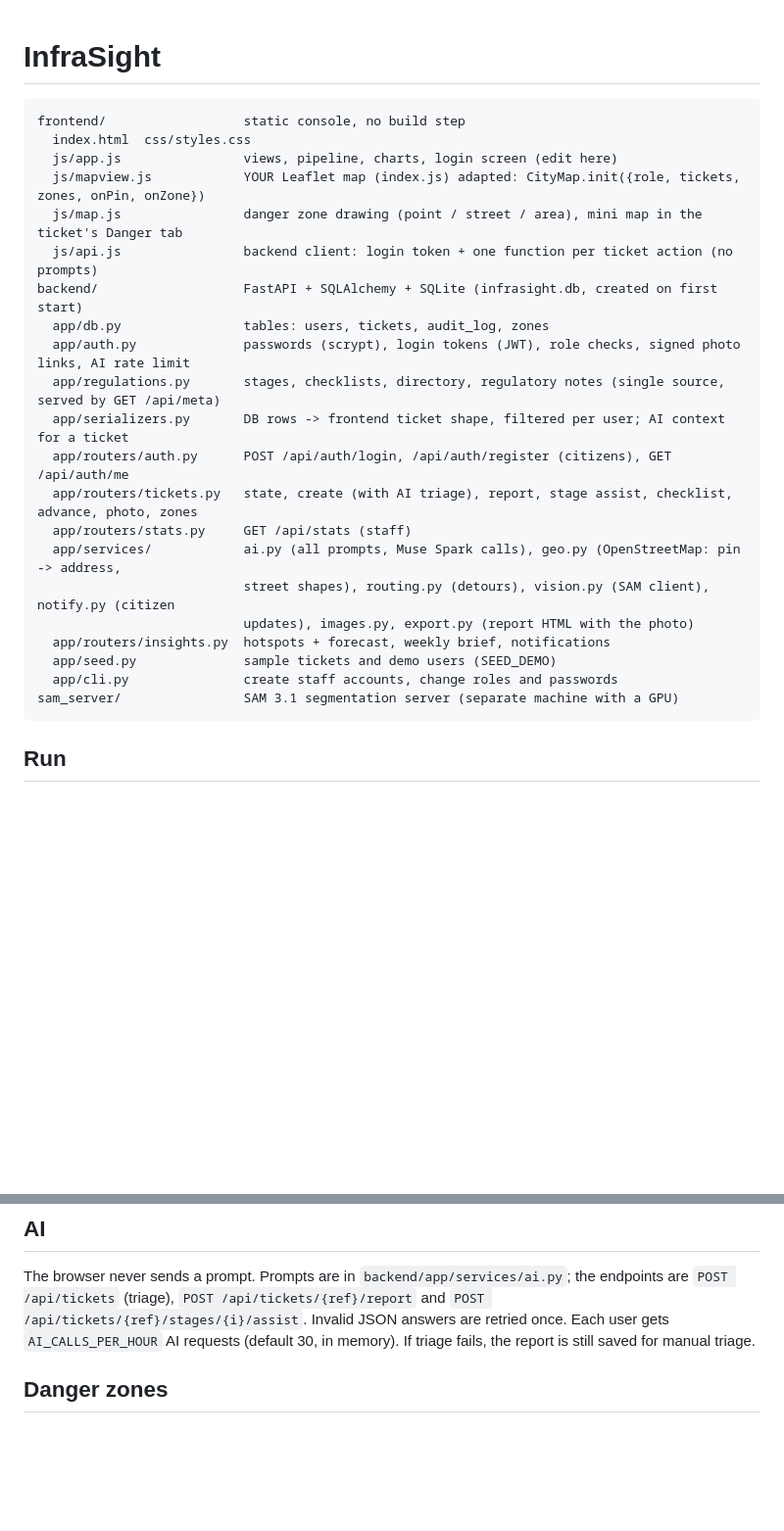
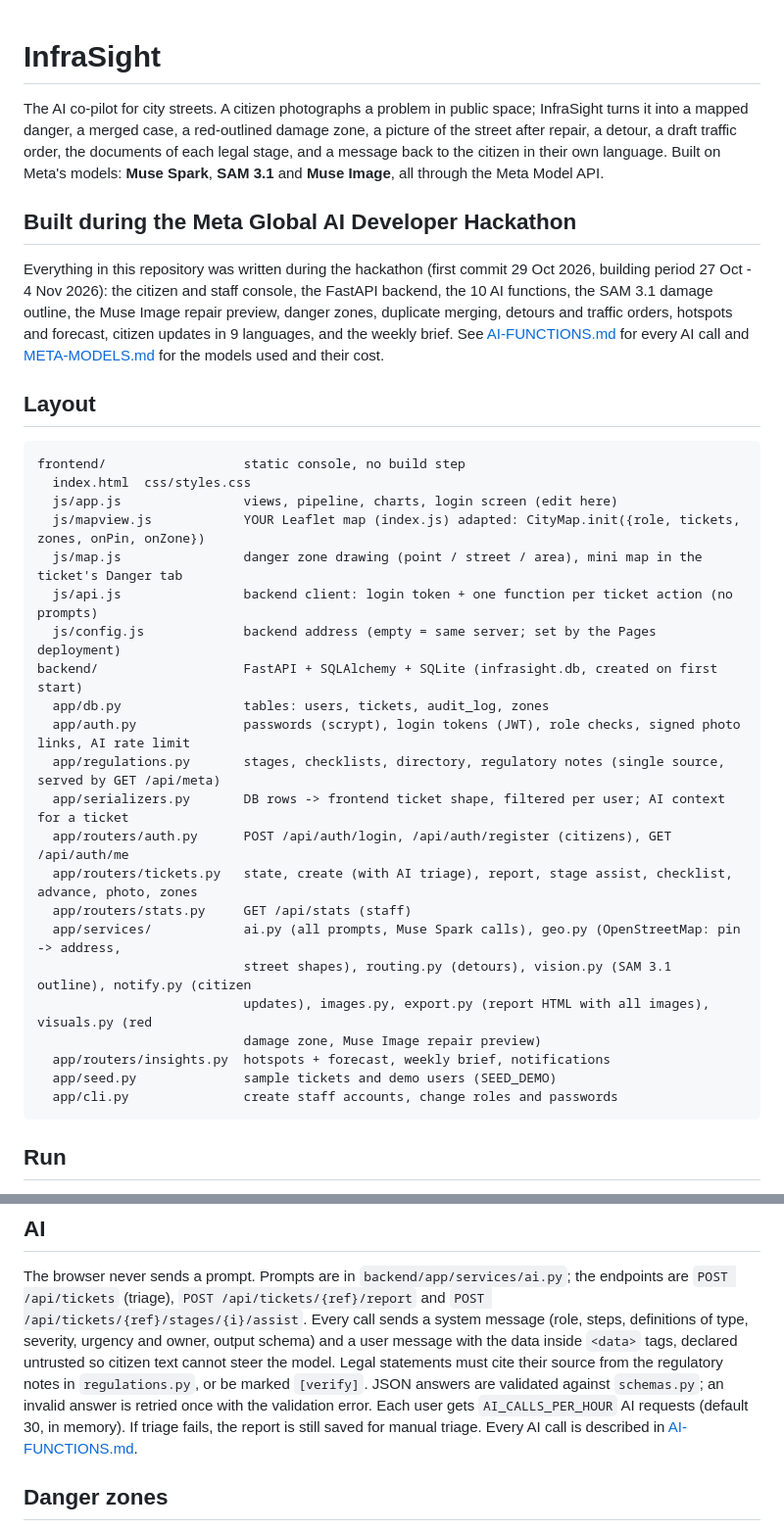
Before and after one commit to abdo0620/InfraSight, a Markdown page: README.md, 2 parts joined by grey strips. Shown at 98% size. GitHub-like rendering; blank space fills up the shorter version.

````diff
--- a/README.md
+++ b/README.md
@@ -1,5 +1,18 @@
 # InfraSight
 
+The AI co-pilot for city streets. A citizen photographs a problem in public space; InfraSight turns it into a mapped
+danger, a merged case, a red-outlined damage zone, a picture of the street after repair, a detour, a draft traffic
+order, the documents of each legal stage, and a message back to the citizen in their own language. Built on Meta's
+models: **Muse Spark**, **SAM 3.1** and **Muse Image**, all through the Meta Model API.
+
+## Built during the Meta Global AI Developer Hackathon
+Everything in this repository was written during the hackathon (first commit 29 Oct 2026, building period
+27 Oct - 4 Nov 2026): the citizen and staff console, the FastAPI backend, the 10 AI functions, the SAM 3.1 damage
+outline, the Muse Image repair preview, danger zones, duplicate merging, detours and traffic orders, hotspots and
+forecast, citizen updates in 9 languages, and the weekly brief. See [AI-FUNCTIONS.md](AI-FUNCTIONS.md) for every AI
+call and [META-MODELS.md](META-MODELS.md) for the models used and their cost.
+
+## Layout
 ```
 frontend/                  static console, no build step
   index.html  css/styles.css
@@ -7,6 +20,7 @@ frontend/                  static console, no build step
   js/mapview.js            YOUR Leaflet map (index.js) adapted: CityMap.init({role, tickets, zones, onPin, onZone})
   js/map.js                danger zone drawing (point / street / area), mini map in the ticket's Danger tab
   js/api.js                backend client: login token + one function per ticket action (no prompts)
+  js/config.js             backend address (empty = same server; set by the Pages deployment)
 backend/                   FastAPI + SQLAlchemy + SQLite (infrasight.db, created on first start)
   app/db.py                tables: users, tickets, audit_log, zones
   app/auth.py              passwords (scrypt), login tokens (JWT), role checks, signed photo links, AI rate limit
@@ -16,12 +30,12 @@ backend/                   FastAPI + SQLAlchemy + SQLite (infrasight.db, created
   app/routers/tickets.py   state, create (with AI triage), report, stage assist, checklist, advance, photo, zones
   app/routers/stats.py     GET /api/stats (staff)
   app/services/            ai.py (all prompts, Muse Spark calls), geo.py (OpenStreetMap: pin -> address,
-                           street shapes), routing.py (detours), vision.py (SAM client), notify.py (citizen
-                           updates), images.py, export.py (report HTML with the photo)
+                           street shapes), routing.py (detours), vision.py (SAM 3.1 outline), notify.py (citizen
+                           updates), images.py, export.py (report HTML with all images), visuals.py (red
+                           damage zone, Muse Image repair preview)
   app/routers/insights.py  hotspots + forecast, weekly brief, notifications
   app/seed.py              sample tickets and demo users (SEED_DEMO)
   app/cli.py               create staff accounts, change roles and passwords
-sam_server/                SAM 3.1 segmentation server (separate machine with a GPU)
 ```
 
 ## Run
@@ -55,8 +80,12 @@ With `SEED_DEMO=true` and `DEMO_PASSWORD` set, an empty database gets the sample
 ## AI
 The browser never sends a prompt. Prompts are in `backend/app/services/ai.py`; the endpoints are
 `POST /api/tickets` (triage), `POST /api/tickets/{ref}/report` and `POST /api/tickets/{ref}/stages/{i}/assist`.
-Invalid JSON answers are retried once. Each user gets `AI_CALLS_PER_HOUR` AI requests (default 30, in memory).
-If triage fails, the report is still saved for manual triage.
+Every call sends a system message (role, steps, definitions of type, severity, urgency and owner, output schema) and
+a user message with the data inside `<data>` tags, declared untrusted so citizen text cannot steer the model. Legal
+statements must cite their source from the regulatory notes in `regulations.py`, or be marked `[verify]`. JSON
+answers are validated against `schemas.py`; an invalid answer is retried once with the validation error. Each user
+gets `AI_CALLS_PER_HOUR` AI requests (default 30, in memory). If triage fails, the report is still saved for manual
+triage. Every AI call is described in [AI-FUNCTIONS.md](AI-FUNCTIONS.md).
 
 ## Danger zones
 The AI gives each zone a `shape`: `point` (small circle: broken streetlight, small pothole at the edge), `street` (the
````
Also changed, not shown: other parts of README.md (+41 -13 lines), AI-FUNCTIONS.md (+17 -3 lines).
